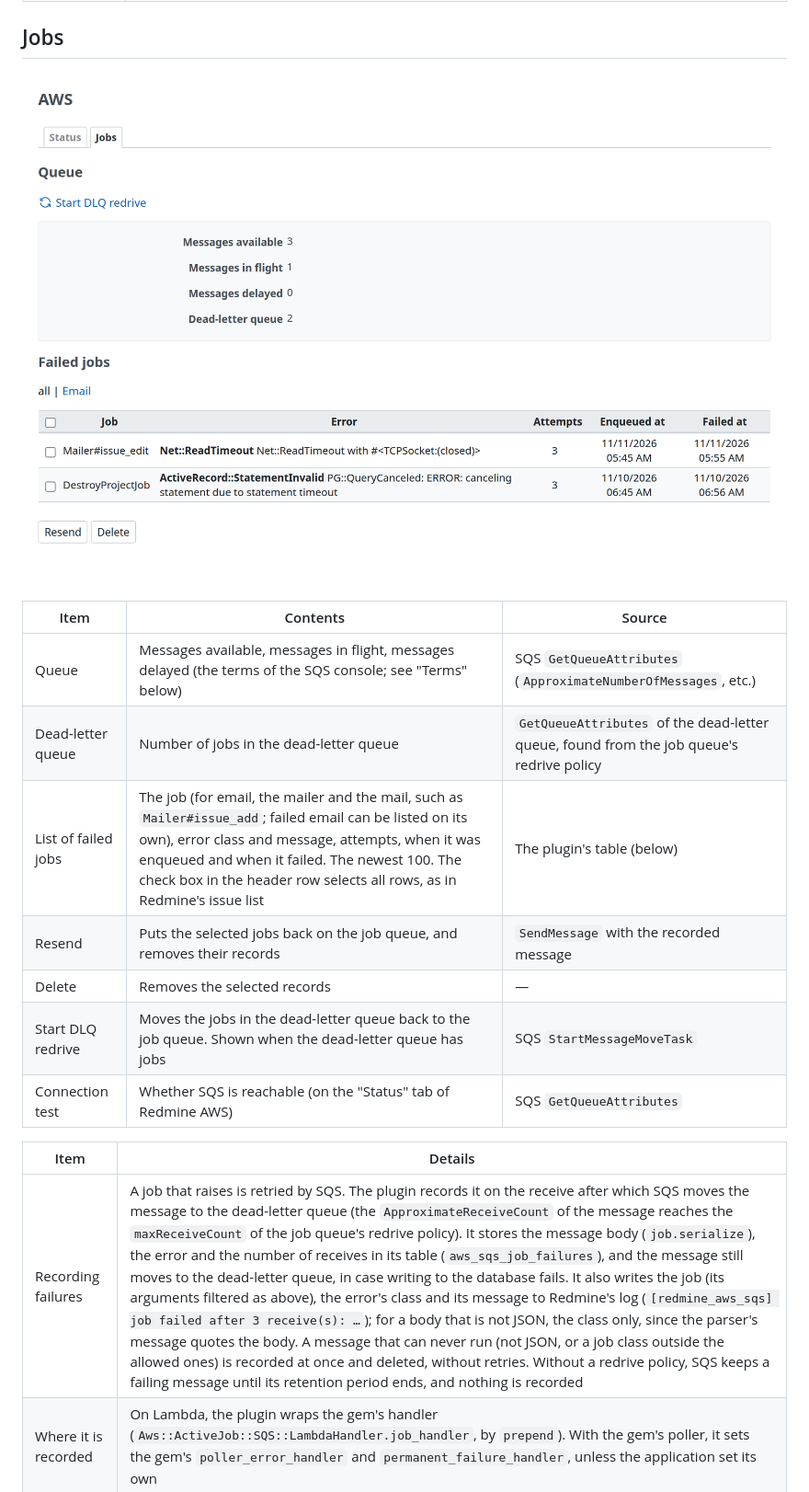
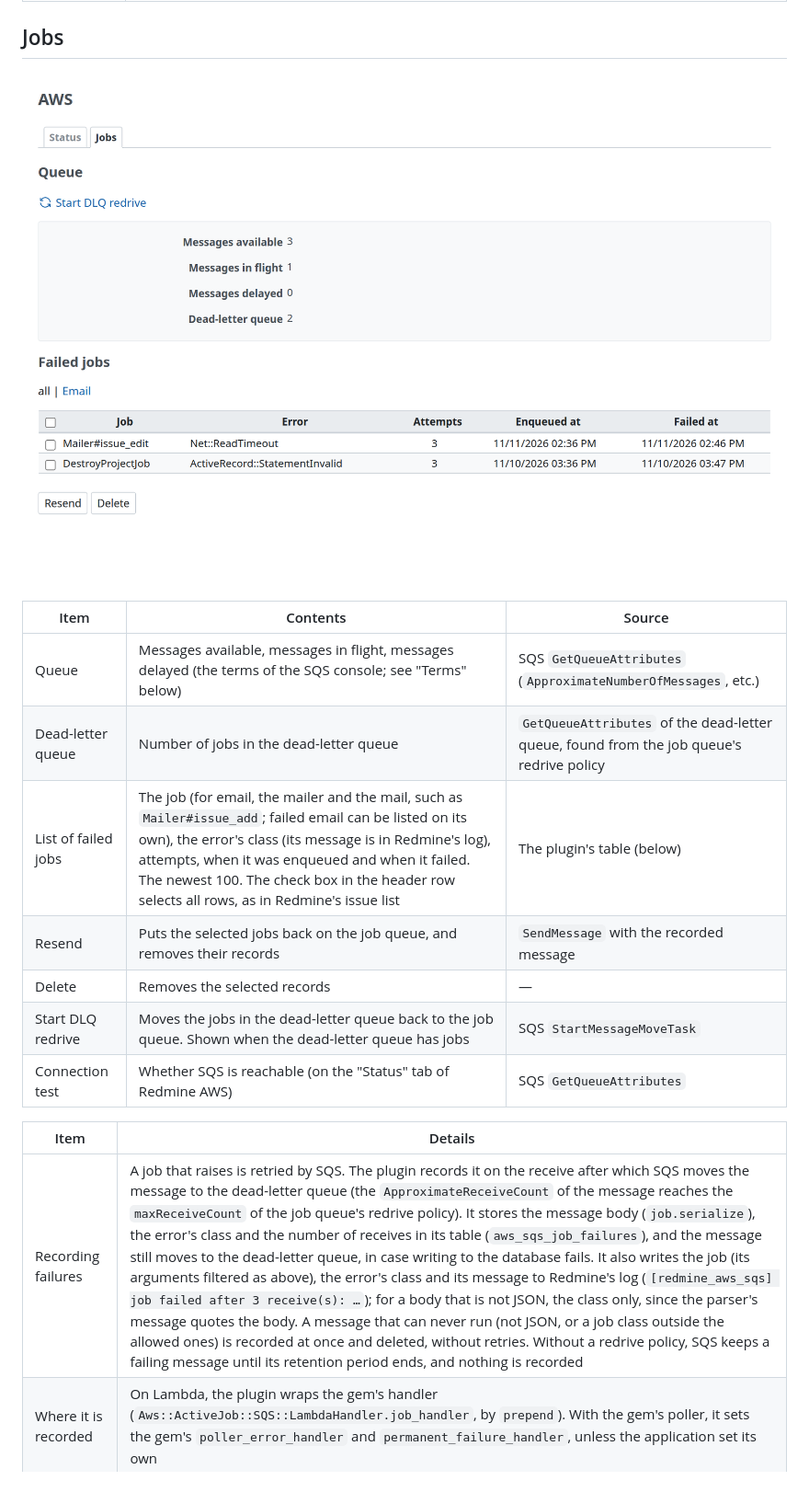
Before and after one commit to redmine-kit/redmine_aws_sqs, a Markdown page: docs/admin.md, the part around one of its changes. Shown at 92% size. GitHub-like rendering; pictures changed too: docs/images/jobs.png.

```diff
--- a/docs/admin.md
+++ b/docs/admin.md
@@ -16,7 +16,7 @@ This is the administration page of Redmine AWS SQS. Only Redmine administrators
 | --- | --- | --- |
 | Queue | Messages available, messages in flight, messages delayed (the terms of the SQS console; see "Terms" below) | SQS `GetQueueAttributes` (`ApproximateNumberOfMessages`, etc.) |
 | Dead-letter queue | Number of jobs in the dead-letter queue | `GetQueueAttributes` of the dead-letter queue, found from the job queue's redrive policy |
-| List of failed jobs | The job (for email, the mailer and the mail, such as `Mailer#issue_add`; failed email can be listed on its own), error class and message, attempts, when it was enqueued and when it failed. The newest 100. The check box in the header row selects all rows, as in Redmine's issue list | The plugin's table (below) |
+| List of failed jobs | The job (for email, the mailer and the mail, such as `Mailer#issue_add`; failed email can be listed on its own), the error's class (its message is in Redmine's log), attempts, when it was enqueued and when it failed. The newest 100. The check box in the header row selects all rows, as in Redmine's issue list | The plugin's table (below) |
 | Resend | Puts the selected jobs back on the job queue, and removes their records | `SendMessage` with the recorded message |
 | Delete | Removes the selected records | — |
 | Start DLQ redrive | Moves the jobs in the dead-letter queue back to the job queue. Shown when the dead-letter queue has jobs | SQS `StartMessageMoveTask` |
@@ -24,7 +24,7 @@ This is the administration page of Redmine AWS SQS. Only Redmine administrators
 
 | Item | Details |
 | --- | --- |
-| Recording failures | A job that raises is retried by SQS. The plugin records it on the receive after which SQS moves the message to the dead-letter queue (the `ApproximateReceiveCount` of the message reaches the `maxReceiveCount` of the job queue's redrive policy). It stores the message body (`job.serialize`), the error and the number of receives in its table (`aws_sqs_job_failures`), and the message still moves to the dead-letter queue, in case writing to the database fails. It also writes the job (its arguments filtered as above), the error's class and its message to Redmine's log (`[redmine_aws_sqs] job failed after 3 receive(s): …`); for a body that is not JSON, the class only, since the parser's message quotes the body. A message that can never run (not JSON, or a job class outside the allowed ones) is recorded at once and deleted, without retries. Without a redrive policy, SQS keeps a failing message until its retention period ends, and nothing is recorded |
+| Recording failures | A job that raises is retried by SQS. The plugin records it on the receive after which SQS moves the message to the dead-letter queue (the `ApproximateReceiveCount` of the message reaches the `maxReceiveCount` of the job queue's redrive policy). It stores the message body (`job.serialize`), the error's class and the number of receives in its table (`aws_sqs_job_failures`), and the message still moves to the dead-letter queue, in case writing to the database fails. It also writes the job (its arguments filtered as above), the error's class and its message to Redmine's log (`[redmine_aws_sqs] job failed after 3 receive(s): …`); for a body that is not JSON, the class only, since the parser's message quotes the body. A message that can never run (not JSON, or a job class outside the allowed ones) is recorded at once and deleted, without retries. Without a redrive policy, SQS keeps a failing message until its retention period ends, and nothing is recorded |
 | Where it is recorded | On Lambda, the plugin wraps the gem's handler (`Aws::ActiveJob::SQS::LambdaHandler.job_handler`, by `prepend`). With the gem's poller, it sets the gem's `poller_error_handler` and `permanent_failure_handler`, unless the application set its own |
 | Resending | The recorded message body is sent to the job queue as it was, with the message attributes the adapter writes. Only a job of an allowed class is sent; the job runs again with the same job ID. The record and the dead-letter queue are separate: a resent job is usually still in the dead-letter queue too, so resend it from one place only (the DLQ redrive as well would run it twice) |
 | Resend flow | Fix the cause first (for example, resume SES sending, or remove an address from the suppression list), then resend. Which email errors are retried is decided by [Redmine AWS SES](https://redmine-kit.github.io/redmine_aws_ses/); resending email is described in [Serverless mail.md](https://redmine-kit.github.io/serverless/mail.html#when-sending-fails) |
```
Also changed, not shown: other parts of docs/admin.md (+1 -1 lines), docs/ja/admin.md (+3 -3 lines), docs/ja/images/jobs.png, 8 other files.
